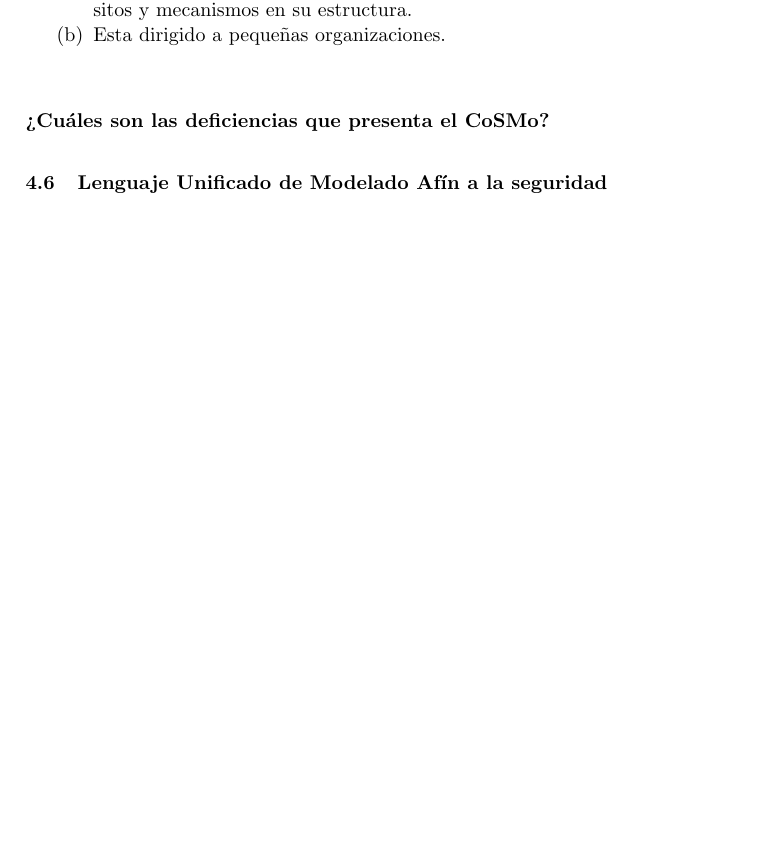
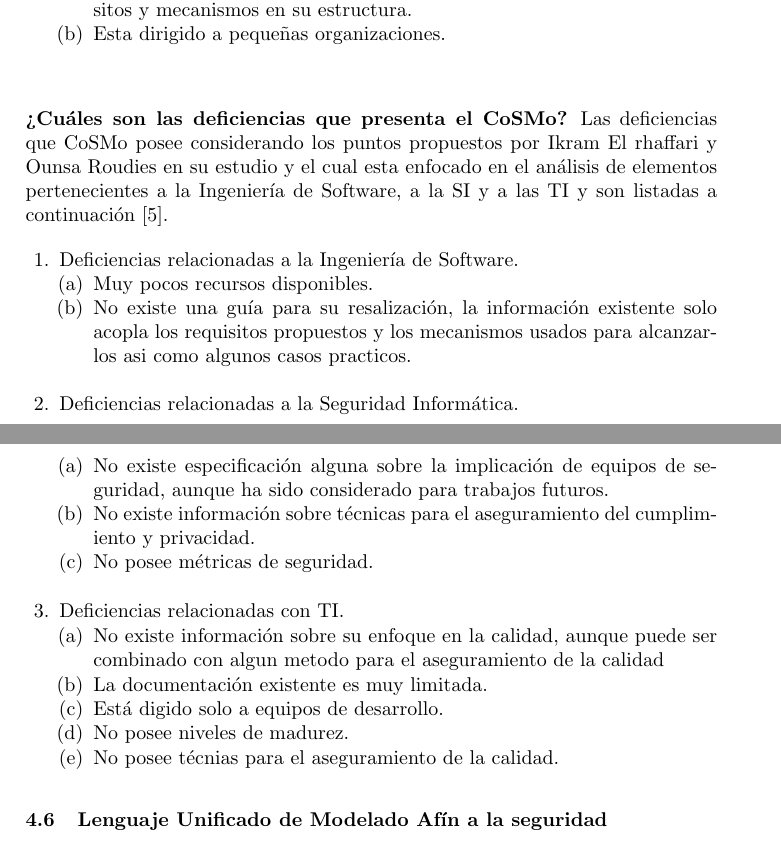
Before and after one commit to felipemiramontesr/cimat_master_degree_thesis, a LaTeX paper (typeinst/typeinst.tex): part of page 42 of 51 before the commit and two parts of pages 42 and 43 of 51 after it, the two joined at a grey line, cut so that both start at the same text, the shorter picture padded with empty space. Compiled offline with pdfLaTeX.

Commit message:
¿Cuales son las deficiencias de CoSMo?

```diff
--- a/typeinst/typeinst.tex
+++ b/typeinst/typeinst.tex
@@ -1392,7 +1392,31 @@ Las cualidades que \gls{CoSMo} posee considerando los puntos propuestos por Ikra
 \end{enumerate}
 
 \subsubsection{¿Cuáles son las deficiencias que presenta el \gls{CoSMo}?}
-
+Las deficiencias que \gls{CoSMo} posee considerando los puntos propuestos por Ikram El rhaffari y Ounsa Roudies en su estudio y el cual esta enfocado en el análisis de elementos pertenecientes a la Ingeniería de \gls{Software}, a la \gls{SI} y a las \gls{TI} y son listadas a continuación \cite{BenchmarkingSDLCLAPS}.
+
+\begin{enumerate}
+	\item Deficiencias relacionadas a la Ingeniería de \gls{Software}.
+		\begin{enumerate}
+			\item Muy pocos recursos disponibles.
+			\item No existe una guía para su resalización, la información existente solo acopla los requisitos propuestos y los mecanismos usados para alcanzarlos asi como algunos casos practicos.\\
+
+		\end{enumerate}
+	\item Deficiencias relacionadas a la Seguridad Informática.
+		\begin{enumerate}
+			\item No existe especificación alguna sobre la implicación de equipos de seguridad, aunque ha sido considerado para trabajos futuros.
+			\item No existe información sobre técnicas para el aseguramiento del cumplimiento y privacidad.				\item No posee métricas de seguridad.\\
+
+		\end{enumerate}
+	\item Deficiencias relacionadas con \gls{TI}.
+		\begin{enumerate}
+			\item No existe información sobre su enfoque en la calidad, aunque puede ser combinado con algun metodo para el aseguramiento de la calidad
+			\item La documentación existente es muy limitada.
+			\item Está digido solo a equipos de desarrollo.
+			\item No posee niveles de madurez.
+			\item No posee técnias para el aseguramiento de la calidad.
+
+		\end{enumerate}
+\end{enumerate}
 
 
 \subsection{Lenguaje Unificado de Modelado Afín a la seguridad}
```
Also changed, not shown: typeinst/typeinst.pdf, 3 other files.
